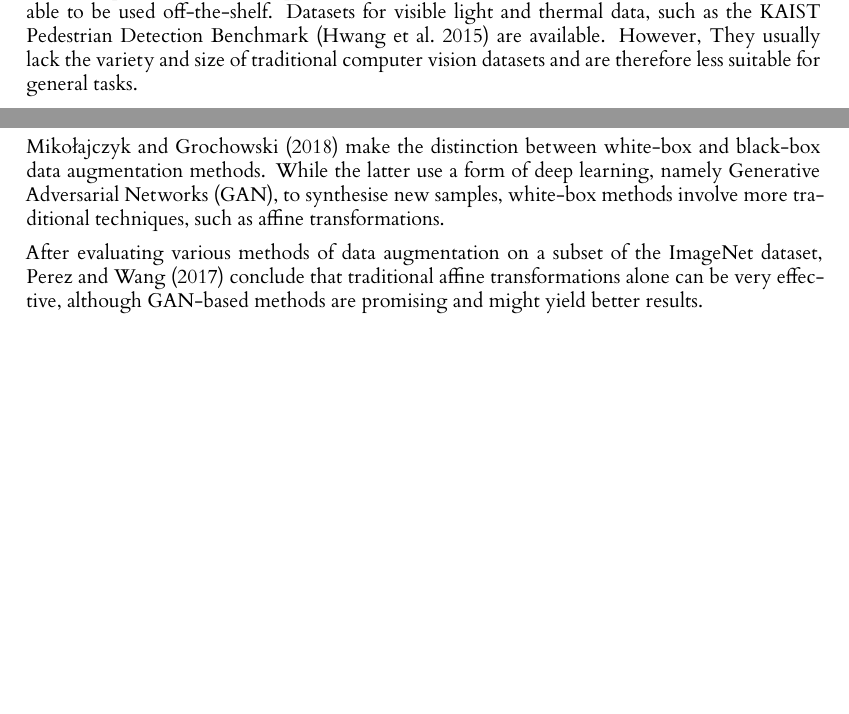
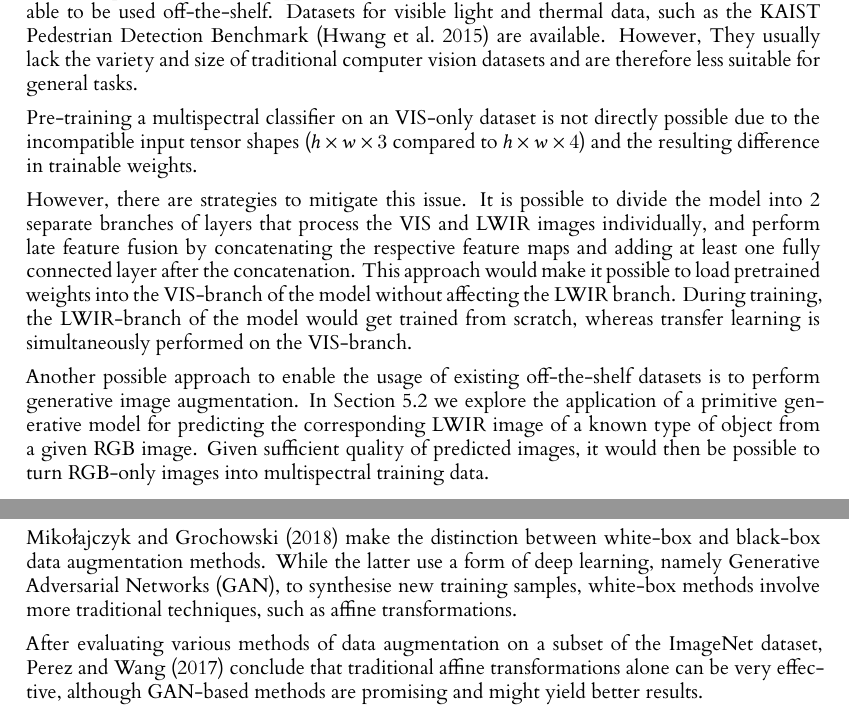
Before and after one commit to Lindronics/honours_project, a LaTeX thesis (dissertation/l4proj.tex): two parts of pages 9 and 11 of 22, joined at a grey line, cut so that both start at the same text, the shorter picture padded with empty space. Compiled offline with XeLaTeX.

Commit message:
Dissertation analysis additions

```diff
--- a/dissertation/l4proj.tex
+++ b/dissertation/l4proj.tex
@@ -173,6 +174,13 @@ A large amount of existing datasets is available for traditional image classific
 When creating a new image classifier, it is then possible to incorporate pretrained versions of these networks into a new classifier and perform transfer learning on a new dataset. This strategy makes it feasible to train complex models on smaller amounts of data than usual, as many meaningful weights have already been learned by the pretrained model (XXX citation needed).
 
 For multispectral models, this approach becomes more difficult, as much fewer datasets are available to be used off-the-shelf. Datasets for visible light and thermal data, such as the KAIST Pedestrian Detection Benchmark \citep{hwang_multispectral_2015} are available. However, They usually lack the variety and size of traditional computer vision datasets and are therefore less suitable for general tasks.
+
+Pre-training a multispectral classifier on an VIS-only dataset is not directly possible due to the incompatible input tensor shapes ($h \times w \times 3$ compared to $h \times w \times 4$) and the resulting difference in trainable weights.
+
+However, there are strategies to mitigate this issue. It is possible to divide the model into 2 separate branches of layers that process the VIS and LWIR images individually, and perform late feature fusion by concatenating the respective feature maps and adding at least one fully connected layer after the concatenation. This approach would make it possible to load pretrained weights into the VIS-branch of the model without affecting the LWIR branch. During training, the LWIR-branch of the model would get trained from scratch, whereas transfer learning is simultaneously performed on the VIS-branch.
+
+Another possible approach to enable the usage of existing off-the-shelf datasets is to perform generative image augmentation. In Section \ref{autoencoder_implementation} we explore the application of a primitive generative model for predicting the corresponding LWIR image of a known type of object from a given RGB image. Given sufficient quality of predicted images, it would then be possible to turn RGB-only images into multispectral training data.
+
 
 \subsection{Sensory equipment}
 
@@ -201,7 +209,7 @@ How is this problem to be approached, without reference to specific implementati
 
 Due to the limited amount of resources available to the project, generating a dataset with sufficient scope and size is challenging. Since the performance of machine learning models is usually directly tied to the size and quality of the available dataset, an insufficient dataset might make it impossible to train an accurate and robust classifier \citep{fawzi_adaptive_2016}. Therefore, data augmentation will have to be employed to artificially increase the amount of distinct data samples.
 
-\citet{mikolajczyk_data_2018} make the distinction between white-box and black-box data augmentation methods. While the latter use a form of deep learning, namely Generative Adversarial Networks (GAN), to synthesise new samples, white-box methods involve more traditional techniques, such as affine transformations.
+\citet{mikolajczyk_data_2018} make the distinction between white-box and black-box data augmentation methods. While the latter use a form of deep learning, namely Generative Adversarial Networks (GAN), to synthesise new training samples, white-box methods involve more traditional techniques, such as affine transformations.
 
 After evaluating various methods of data augmentation on a subset of the ImageNet dataset, \citet{perez_effectiveness_2017} conclude that traditional affine transformations alone can be very effective, although GAN-based methods are promising and might yield better results.
 
```
Also changed, not shown: dissertation/l4proj.tex (1 more changed lines).
